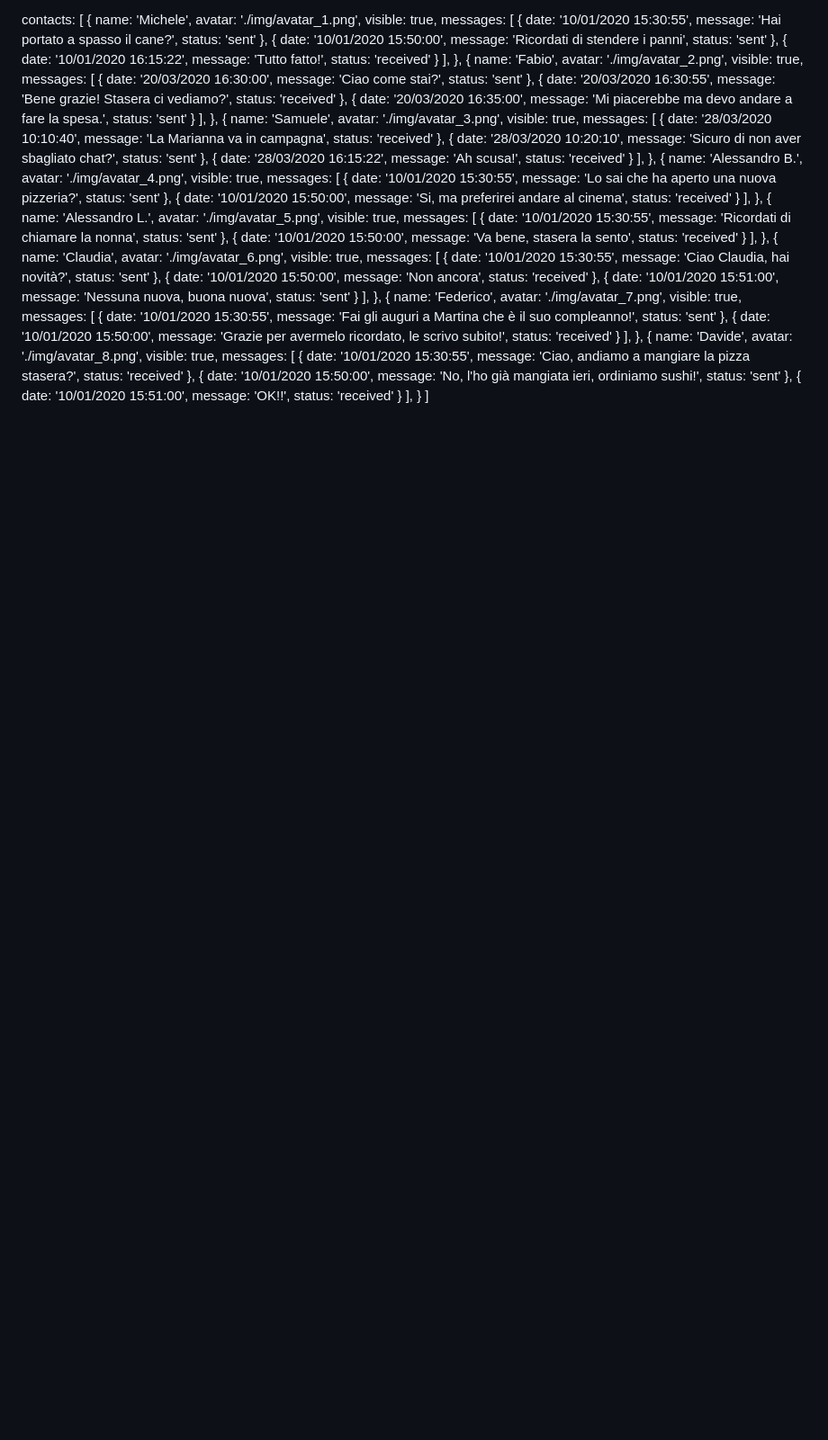
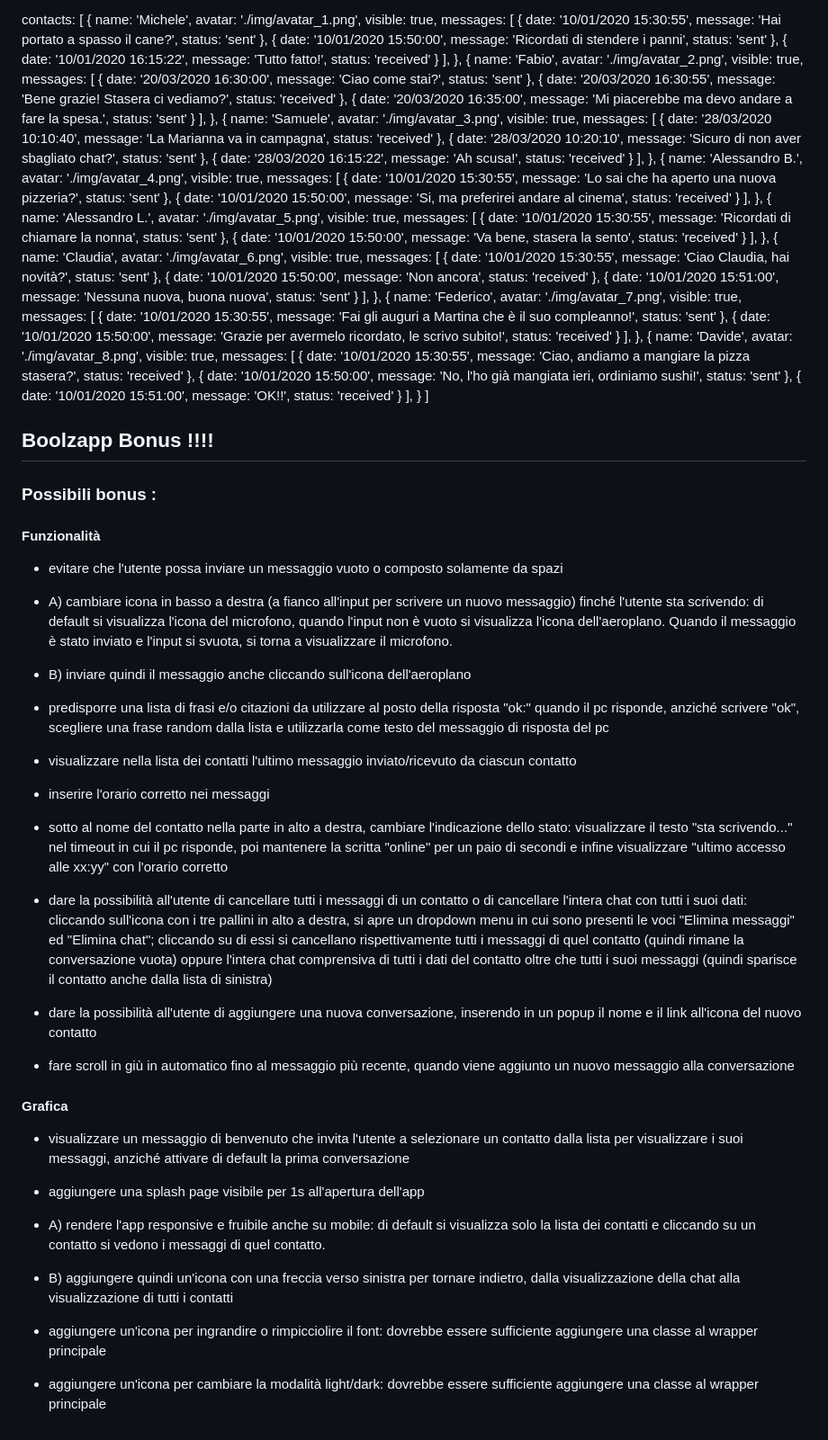
Before and after one commit to GiorgioBolzoni/vue-boolzapp, a Markdown page: README.md, the part around the change. Shown at 90% size. Drawn GitHub-style; blank space fills up the shorter version.

Commit message:
aggiornato README con Bonus

```diff
--- a/README.md
+++ b/README.md
@@ -195,3 +195,33 @@ status: 'received'
 ],
 }
 ]
+
+## Boolzapp Bonus !!!!
+
+### Possibili bonus :
+
+#### Funzionalità
+
+- evitare che l'utente possa inviare un messaggio vuoto o composto solamente da spazi
+
+- A) cambiare icona in basso a destra (a fianco all'input per scrivere un nuovo messaggio) finché l'utente sta scrivendo: di default si visualizza l'icona del microfono, quando l'input non è vuoto si visualizza l'icona dell'aeroplano. Quando il messaggio è stato inviato e l'input si svuota, si torna a visualizzare il microfono.
+
+- B) inviare quindi il messaggio anche cliccando sull'icona dell'aeroplano
+- predisporre una lista di frasi e/o citazioni da utilizzare al posto della risposta "ok:" quando il pc risponde, anziché scrivere "ok", scegliere una frase random dalla lista e utilizzarla come testo del messaggio di risposta del pc
+- visualizzare nella lista dei contatti l'ultimo messaggio inviato/ricevuto da ciascun contatto
+- inserire l'orario corretto nei messaggi
+- sotto al nome del contatto nella parte in alto a destra, cambiare l'indicazione dello stato: visualizzare il testo "sta scrivendo..." nel timeout in cui il pc risponde, poi mantenere la scritta "online" per un paio di secondi e infine visualizzare "ultimo accesso alle xx:yy" con l'orario corretto
+- dare la possibilità all'utente di cancellare tutti i messaggi di un contatto o di cancellare l'intera chat con tutti i suoi dati: cliccando sull'icona con i tre pallini in alto a destra, si apre un dropdown menu in cui sono presenti le voci "Elimina messaggi" ed "Elimina chat"; cliccando su di essi si cancellano rispettivamente tutti i messaggi di quel contatto (quindi rimane la conversazione vuota) oppure l'intera chat comprensiva di tutti i dati del contatto oltre che tutti i suoi messaggi (quindi sparisce il contatto anche dalla lista di sinistra)
+- dare la possibilità all'utente di aggiungere una nuova conversazione, inserendo in un popup il nome e il link all'icona del nuovo contatto
+- fare scroll in giù in automatico fino al messaggio più recente, quando viene aggiunto un nuovo messaggio alla conversazione
+
+#### Grafica
+
+- visualizzare un messaggio di benvenuto che invita l'utente a selezionare un contatto dalla lista per visualizzare i suoi messaggi, anziché attivare di default la prima conversazione
+- aggiungere una splash page visibile per 1s all'apertura dell'app
+
+- A) rendere l'app responsive e fruibile anche su mobile: di default si visualizza solo la lista dei contatti e cliccando su un contatto si vedono i messaggi di quel contatto.
+- B) aggiungere quindi un'icona con una freccia verso sinistra per tornare indietro, dalla visualizzazione della chat alla visualizzazione di tutti i contatti
+
+- aggiungere un'icona per ingrandire o rimpicciolire il font: dovrebbe essere sufficiente aggiungere una classe al wrapper principale
+- aggiungere un'icona per cambiare la modalità light/dark: dovrebbe essere sufficiente aggiungere una classe al wrapper principale
```
